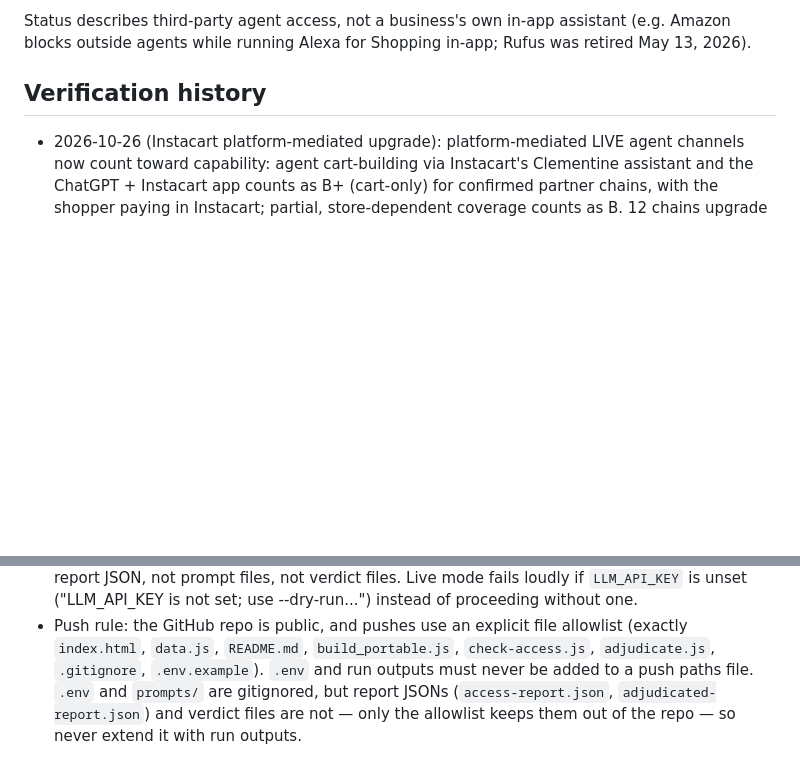
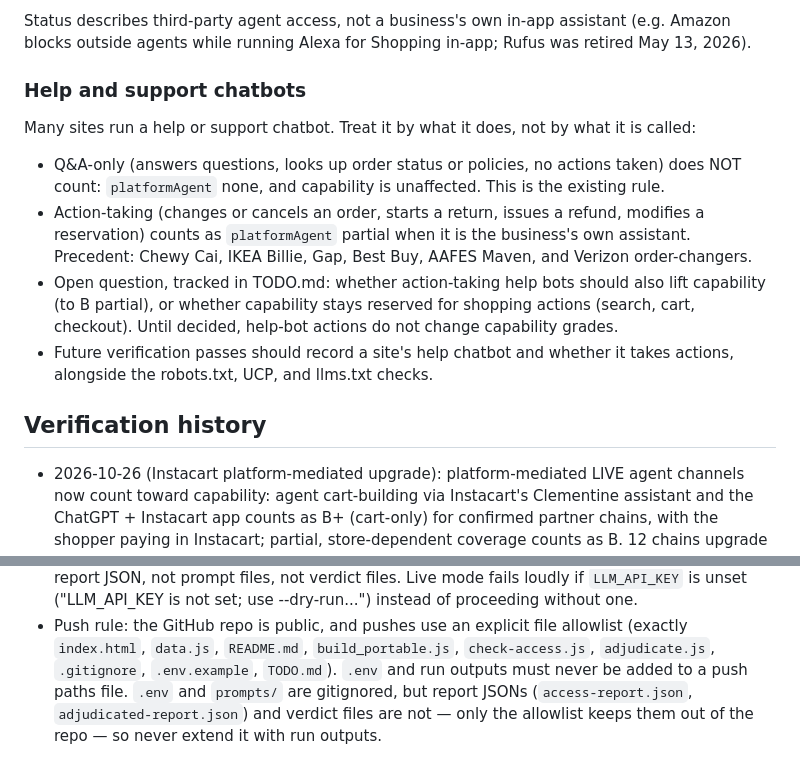
Before and after one commit to dnellis74/ai-yellow-pages, a Markdown page: README.md, 2 parts joined by grey strips. GitHub-like rendering; blank space fills up the shorter version.

Commit message:
Add TODO.md tracking and help-chatbot best-practices note

```diff
--- a/README.md
+++ b/README.md
@@ -203,6 +203,26 @@ Status meanings:
 Status describes third-party agent access, not a business's own in-app
 assistant (e.g. Amazon blocks outside agents while running Alexa for
 Shopping in-app; Rufus was retired May 13, 2026).
+
+### Help and support chatbots
+
+Many sites run a help or support chatbot. Treat it by what it does,
+not by what it is called:
+
+- Q&A-only (answers questions, looks up order status or policies,
+  no actions taken) does NOT count: `platformAgent` none, and
+  capability is unaffected. This is the existing rule.
+- Action-taking (changes or cancels an order, starts a return, issues
+  a refund, modifies a reservation) counts as `platformAgent` partial
+  when it is the business's own assistant. Precedent: Chewy Cai,
+  IKEA Billie, Gap, Best Buy, AAFES Maven, and Verizon order-changers.
+- Open question, tracked in TODO.md: whether action-taking help bots
+  should also lift capability (to B partial), or whether capability
+  stays reserved for shopping actions (search, cart, checkout). Until
+  decided, help-bot actions do not change capability grades.
+- Future verification passes should record a site's help chatbot and
+  whether it takes actions, alongside the robots.txt, UCP, and
+  llms.txt checks.
 
 ## Verification history
 
@@ -528,7 +548,7 @@ Notes:
 - Push rule: the GitHub repo is public, and pushes use an explicit
   file allowlist (exactly `index.html`, `data.js`, `README.md`,
   `build_portable.js`, `check-access.js`, `adjudicate.js`,
-  `.gitignore`, `.env.example`). `.env` and run outputs must never be added to
+  `.gitignore`, `.env.example`, `TODO.md`). `.env` and run outputs must never be added to
   a push paths file. `.env` and `prompts/` are gitignored, but report
   JSONs (`access-report.json`, `adjudicated-report.json`) and verdict
   files are not — only the allowlist keeps them out of the repo — so
```
Also changed, not shown: TODO.md (added, +54 -0 lines).
